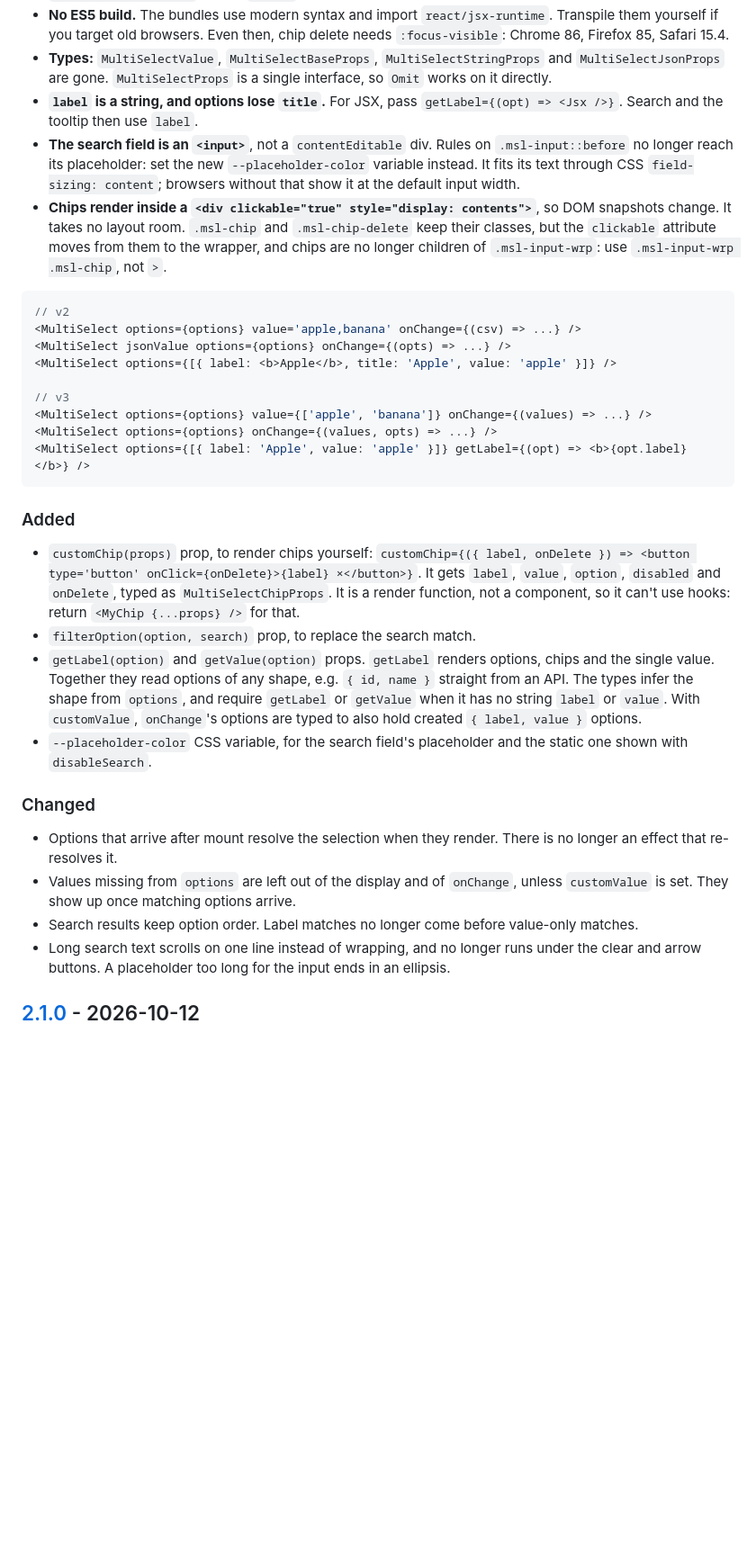
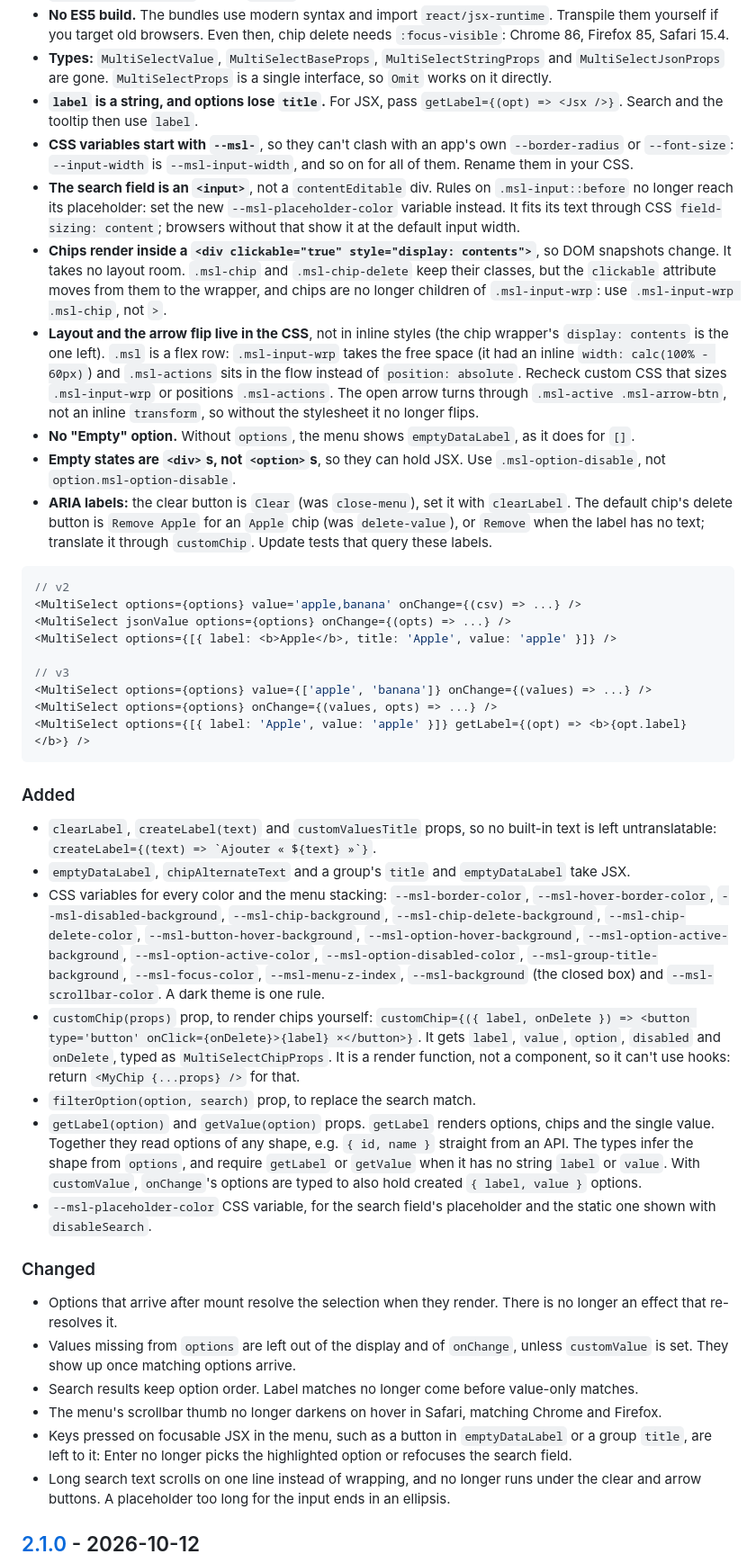
Before and after one commit to Arif-un/react-multiple-select-dropdown-lite, a Markdown page: CHANGELOG.md, the part around the change. Shown at 90% size. Rendered like a GitHub page; blank space fills up the shorter version.

Commit message:
docs(changelog): note --msl- variables, CSS layout and label props

````diff
--- a/CHANGELOG.md
+++ b/CHANGELOG.md
@@ -17,8 +17,13 @@ Breaking release: one value format, React 18+, modern bundles, a native search i
 - **No ES5 build.** The bundles use modern syntax and import `react/jsx-runtime`. Transpile them yourself if you target old browsers. Even then, chip delete needs `:focus-visible`: Chrome 86, Firefox 85, Safari 15.4.
 - **Types:** `MultiSelectValue`, `MultiSelectBaseProps`, `MultiSelectStringProps` and `MultiSelectJsonProps` are gone. `MultiSelectProps` is a single interface, so `Omit` works on it directly.
 - **`label` is a string, and options lose `title`.** For JSX, pass `getLabel={(opt) => <Jsx />}`. Search and the tooltip then use `label`.
-- **The search field is an `<input>`**, not a `contentEditable` div. Rules on `.msl-input::before` no longer reach its placeholder: set the new `--placeholder-color` variable instead. It fits its text through CSS `field-sizing: content`; browsers without that show it at the default input width.
+- **CSS variables start with `--msl-`**, so they can't clash with an app's own `--border-radius` or `--font-size`: `--input-width` is `--msl-input-width`, and so on for all of them. Rename them in your CSS.
+- **The search field is an `<input>`**, not a `contentEditable` div. Rules on `.msl-input::before` no longer reach its placeholder: set the new `--msl-placeholder-color` variable instead. It fits its text through CSS `field-sizing: content`; browsers without that show it at the default input width.
 - **Chips render inside a `<div clickable="true" style="display: contents">`**, so DOM snapshots change. It takes no layout room. `.msl-chip` and `.msl-chip-delete` keep their classes, but the `clickable` attribute moves from them to the wrapper, and chips are no longer children of `.msl-input-wrp`: use `.msl-input-wrp .msl-chip`, not `>`.
+- **Layout and the arrow flip live in the CSS**, not in inline styles (the chip wrapper's `display: contents` is the one left). `.msl` is a flex row: `.msl-input-wrp` takes the free space (it had an inline `width: calc(100% - 60px)`) and `.msl-actions` sits in the flow instead of `position: absolute`. Recheck custom CSS that sizes `.msl-input-wrp` or positions `.msl-actions`. The open arrow turns through `.msl-active .msl-arrow-btn`, not an inline `transform`, so without the stylesheet it no longer flips.
+- **No "Empty" option.** Without `options`, the menu shows `emptyDataLabel`, as it does for `[]`.
+- **Empty states are `<div>`s, not `<option>`s**, so they can hold JSX. Use `.msl-option-disable`, not `option.msl-option-disable`.
+- **ARIA labels:** the clear button is `Clear` (was `close-menu`), set it with `clearLabel`. The default chip's delete button is `Remove Apple` for an `Apple` chip (was `delete-value`), or `Remove` when the label has no text; translate it through `customChip`. Update tests that query these labels.
 
 ```jsx
 // v2
@@ -34,16 +39,21 @@ Breaking release: one value format, React 18+, modern bundles, a native search i
 
 ### Added
 
+- `clearLabel`, `createLabel(text)` and `customValuesTitle` props, so no built-in text is left untranslatable: ``createLabel={(text) => `Ajouter « ${text} »`}``.
+- `emptyDataLabel`, `chipAlternateText` and a group's `title` and `emptyDataLabel` take JSX.
+- CSS variables for every color and the menu stacking: `--msl-border-color`, `--msl-hover-border-color`, `--msl-disabled-background`, `--msl-chip-background`, `--msl-chip-delete-background`, `--msl-chip-delete-color`, `--msl-button-hover-background`, `--msl-option-hover-background`, `--msl-option-active-background`, `--msl-option-active-color`, `--msl-option-disabled-color`, `--msl-group-title-background`, `--msl-focus-color`, `--msl-menu-z-index`, `--msl-background` (the closed box) and `--msl-scrollbar-color`. A dark theme is one rule.
 - `customChip(props)` prop, to render chips yourself: `customChip={({ label, onDelete }) => <button type='button' onClick={onDelete}>{label} ×</button>}`. It gets `label`, `value`, `option`, `disabled` and `onDelete`, typed as `MultiSelectChipProps`. It is a render function, not a component, so it can't use hooks: return `<MyChip {...props} />` for that.
 - `filterOption(option, search)` prop, to replace the search match.
 - `getLabel(option)` and `getValue(option)` props. `getLabel` renders options, chips and the single value. Together they read options of any shape, e.g. `{ id, name }` straight from an API. The types infer the shape from `options`, and require `getLabel` or `getValue` when it has no string `label` or `value`. With `customValue`, `onChange`'s options are typed to also hold created `{ label, value }` options.
-- `--placeholder-color` CSS variable, for the search field's placeholder and the static one shown with `disableSearch`.
+- `--msl-placeholder-color` CSS variable, for the search field's placeholder and the static one shown with `disableSearch`.
 
 ### Changed
 
 - Options that arrive after mount resolve the selection when they render. There is no longer an effect that re-resolves it.
 - Values missing from `options` are left out of the display and of `onChange`, unless `customValue` is set. They show up once matching options arrive.
 - Search results keep option order. Label matches no longer come before value-only matches.
+- The menu's scrollbar thumb no longer darkens on hover in Safari, matching Chrome and Firefox.
+- Keys pressed on focusable JSX in the menu, such as a button in `emptyDataLabel` or a group `title`, are left to it: Enter no longer picks the highlighted option or refocuses the search field.
 - Long search text scrolls on one line instead of wrapping, and no longer runs under the clear and arrow buttons. A placeholder too long for the input ends in an ellipsis.
 
 ## [2.1.0] - 2026-10-12
````
